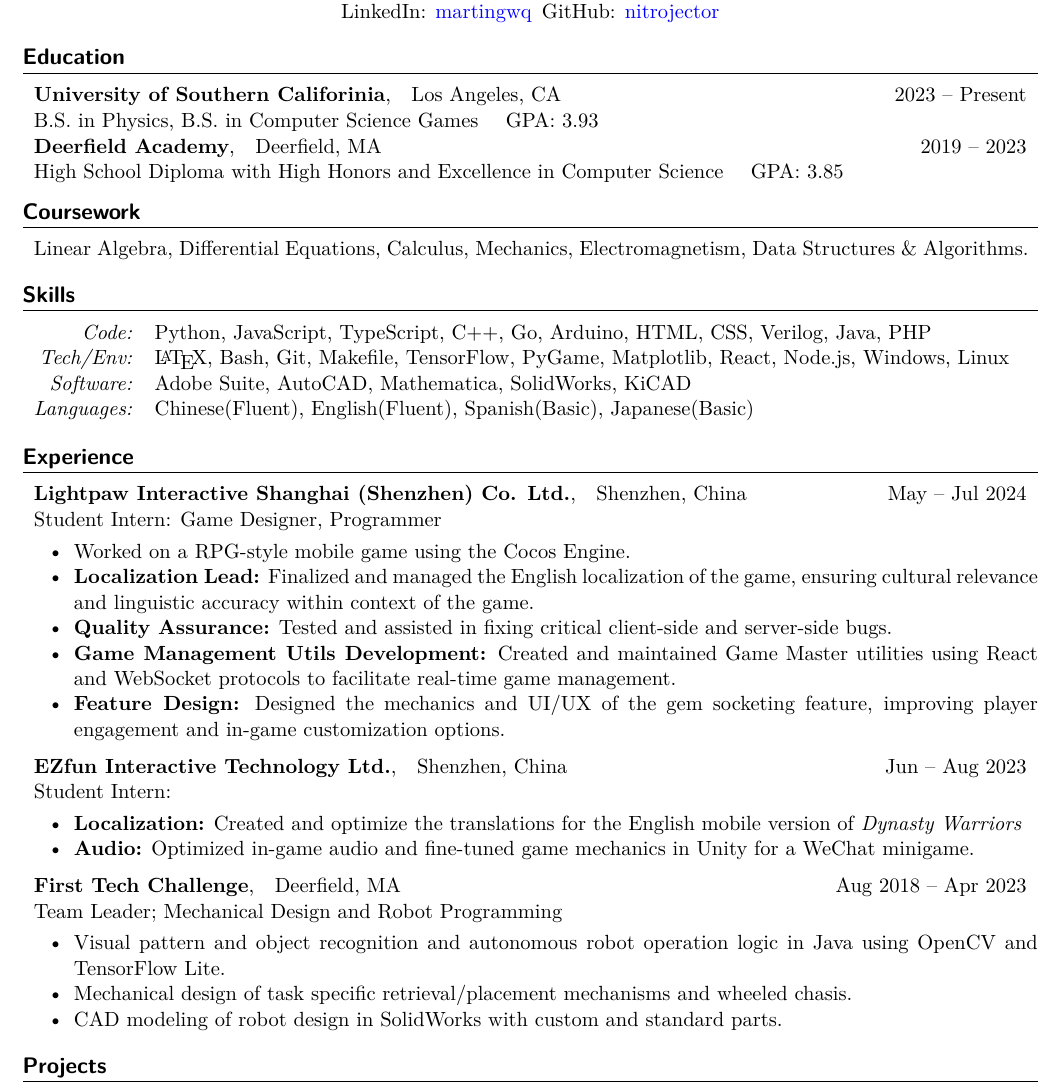
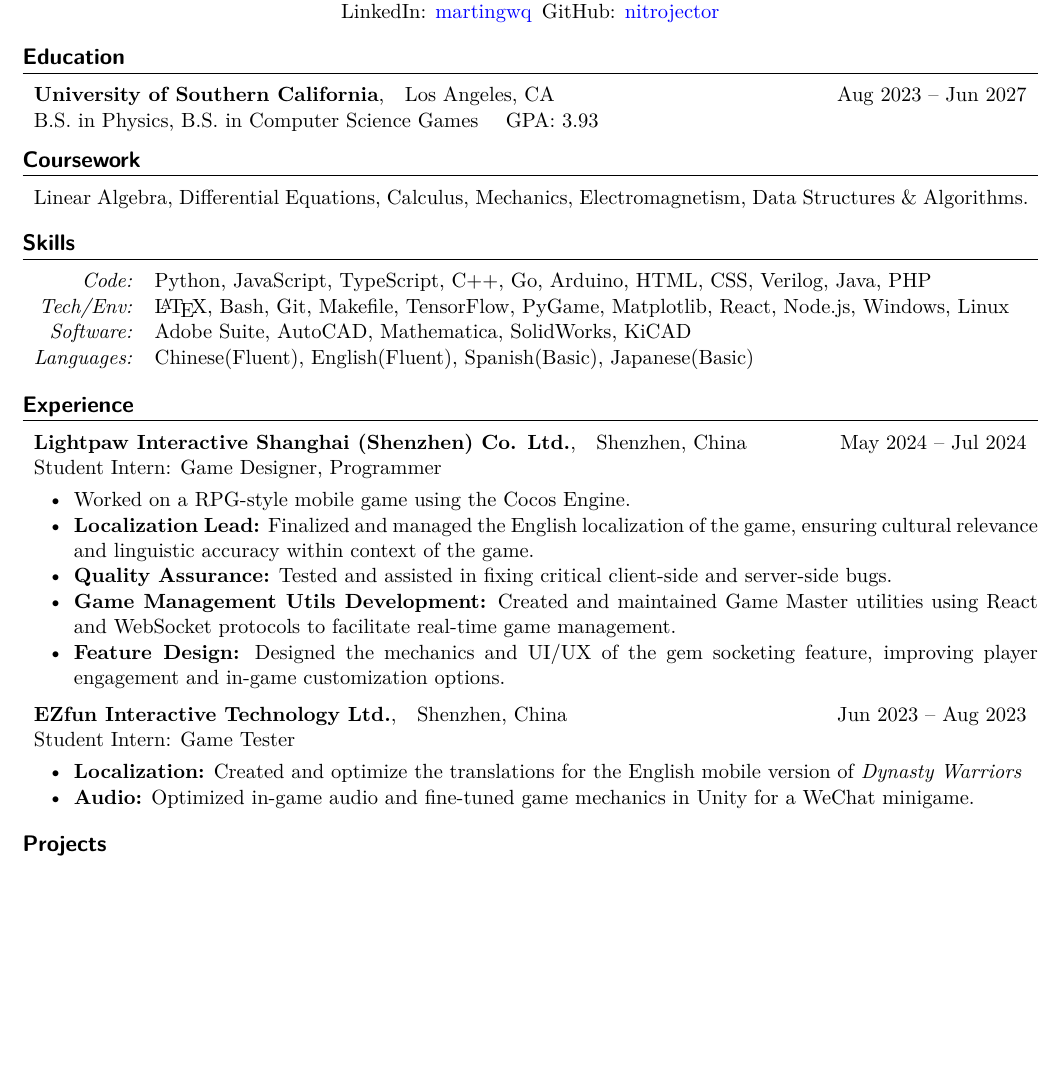
Before and after one commit to nitrojector/cv, a LaTeX CV (Resume.tex): part of page 1 of 2, cut so that both start at the same text, the shorter picture padded with empty space. Compiled offline with XeLaTeX.

Commit message:
Cleanup and fix details
Dates, Typos, etc

```diff
--- a/Resume.tex
+++ b/Resume.tex
@@ -76,15 +76,15 @@
 
 \section*{Education}
 
-\experienceEntry{University of Southern Califorinia}
+\experienceEntry{University of Southern California}
 	{Los Angeles, CA}
-	{2023 -- Present}
+	{Aug 2023 -- Jun 2027}
 	{B.S. in Physics, B.S. in Computer Science Games \quad GPA: 3.93}
 
-\experienceEntry{Deerfield Academy}
-	{Deerfield, MA}
-	{2019 -- 2023}
-	{High School Diploma with High Honors and Excellence in Computer Science \quad GPA: 3.85}
+% \experienceEntry{Deerfield Academy}
+% 	{Deerfield, MA}
+% 	{2019 -- 2023}
+% 	{High School Diploma with High Honors and Excellence in Computer Science \quad GPA: 3.85}
 
 \section*{Coursework}
 
@@ -106,7 +106,7 @@
 
 \experienceEntry{Lightpaw Interactive Shanghai (Shenzhen) Co. Ltd.}
 	{Shenzhen, China}
-	{May -- Jul 2024}
+	{May 2024 -- Jul 2024}
 	{Student Intern: Game Designer, Programmer}
 
 \begin{expD}
@@ -119,8 +119,8 @@
 
 \experienceEntry{EZfun Interactive Technology Ltd.}
 	{Shenzhen, China}
-	{Jun -- Aug 2023}
-	{Student Intern: }
+	{Jun 2023 -- Aug 2023}
+	{Student Intern: Game Tester}
 
 \begin{expD}
 	\item \textbf{Localization:} Created and optimize the translations for the English mobile version of \textit{Dynasty Warriors}
@@ -136,16 +136,16 @@
 % 	\item Group participation in training and testing computer vision model (CNN) using TensorFlow.
 % \end{expD}
 
-\experienceEntry{First Tech Challenge}
-	{Deerfield, MA}
-	{Aug 2018 -- Apr 2023}
-	{Team Leader; Mechanical Design and Robot Programming}
+% \experienceEntry{First Tech Challenge}
+% 	{Deerfield, MA}
+% 	{Aug 2018 -- Apr 2023}
+% 	{Team Leader; Mechanical Design and Robot Programming}
 
-\begin{expD}
-	\item Visual pattern and object recognition and autonomous robot operation logic in Java using OpenCV and TensorFlow Lite.
-	\item Mechanical design of task specific retrieval/placement mechanisms and wheeled chasis.
-	\item CAD modeling of robot design in SolidWorks with custom and standard parts.
-\end{expD}
+% \begin{expD}
+% 	\item Visual pattern and object recognition and autonomous robot operation logic in Java using OpenCV and TensorFlow Lite.
+% 	\item Mechanical design of task specific retrieval/placement mechanisms and wheeled chasis.
+% 	\item CAD modeling of robot design in SolidWorks with custom and standard parts.
+% \end{expD}
 
 \section*{Projects}
 
```
